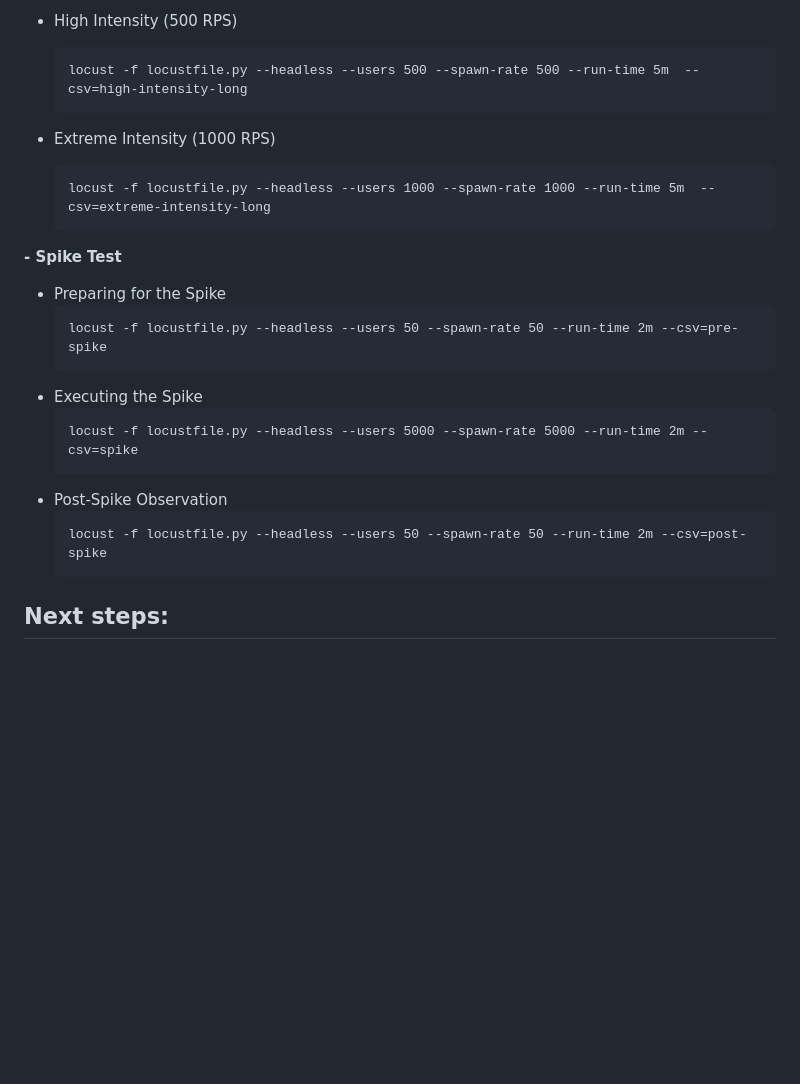
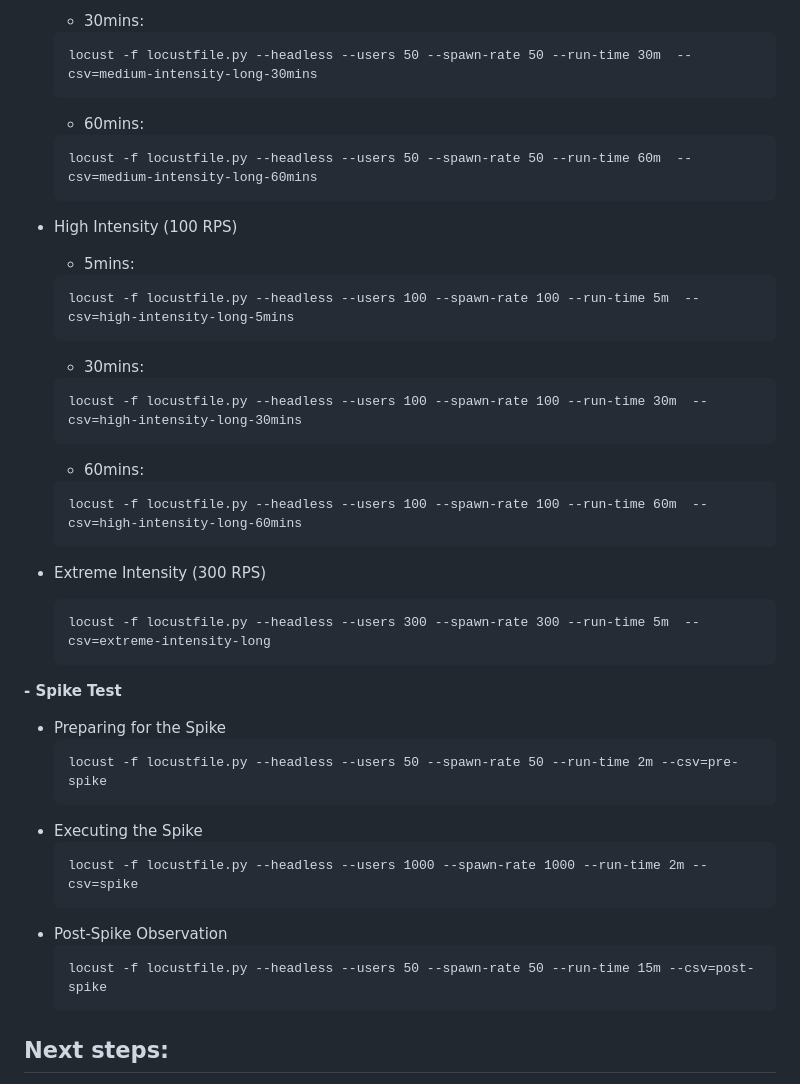
Before and after one commit to zhifanl/SENG533-TeaStore-Evaluation, a Markdown page: README.md, the part around one of its changes. Rendered like a GitHub page; blank space fills up the shorter version.

````diff
--- a/README.md
+++ b/README.md
@@ -160,11 +206,28 @@ After running the tests, shut down loadgenerator (the first process)
     ```
-- High Intensity (500 RPS)
+    - 30mins:
     ```
-    locust -f locustfile.py --headless --users 500 --spawn-rate 500 --run-time 5m  --csv=high-intensity-long
+    locust -f locustfile.py --headless --users 50 --spawn-rate 50 --run-time 30m  --csv=medium-intensity-long-30mins
     ```
-- Extreme Intensity (1000 RPS)
+    - 60mins:
     ```
-    locust -f locustfile.py --headless --users 1000 --spawn-rate 1000 --run-time 5m  --csv=extreme-intensity-long
+    locust -f locustfile.py --headless --users 50 --spawn-rate 50 --run-time 60m  --csv=medium-intensity-long-60mins
+    ```
+- High Intensity (100 RPS)
+    - 5mins:
+    ```
+    locust -f locustfile.py --headless --users 100 --spawn-rate 100 --run-time 5m  --csv=high-intensity-long-5mins
+    ```
+    - 30mins:
+    ```
+    locust -f locustfile.py --headless --users 100 --spawn-rate 100 --run-time 30m  --csv=high-intensity-long-30mins
+    ```
+    - 60mins:
+    ```
+    locust -f locustfile.py --headless --users 100 --spawn-rate 100 --run-time 60m  --csv=high-intensity-long-60mins
+    ```
+- Extreme Intensity (300 RPS)
+    ```
+    locust -f locustfile.py --headless --users 300 --spawn-rate 300 --run-time 5m  --csv=extreme-intensity-long
     ```
 
 **- Spike Test**
@@ -175,11 +238,11 @@ After running the tests, shut down loadgenerator (the first process)
     ```
 - Executing the Spike
     ```
-    locust -f locustfile.py --headless --users 5000 --spawn-rate 5000 --run-time 2m --csv=spike
+    locust -f locustfile.py --headless --users 1000 --spawn-rate 1000 --run-time 2m --csv=spike
     ```
 - Post-Spike Observation
     ```
-    locust -f locustfile.py --headless --users 50 --spawn-rate 50 --run-time 2m --csv=post-spike
+    locust -f locustfile.py --headless --users 50 --spawn-rate 50 --run-time 15m --csv=post-spike
     ```
 
 
````
Also changed, not shown: other parts of README.md (+55 -9 lines).
